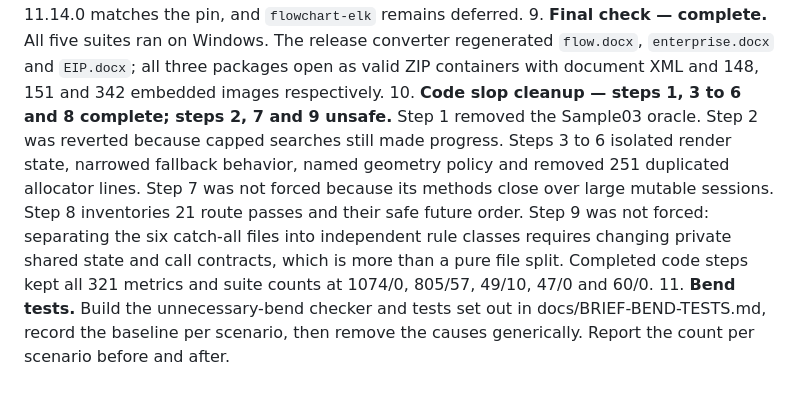
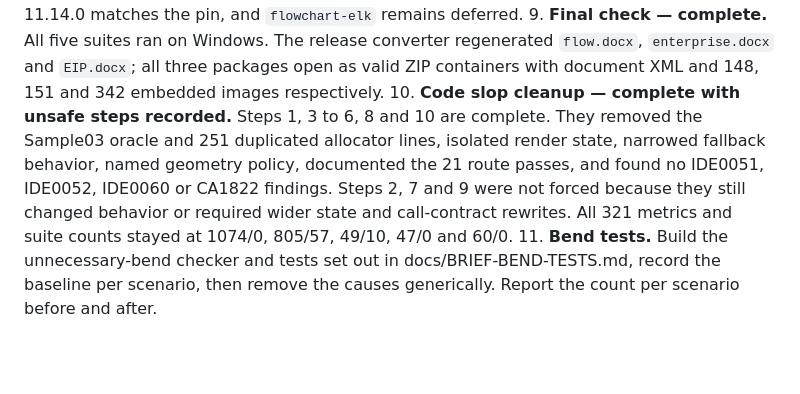
Before and after one commit to VaderConsulting/MarkdownToDocX, a Markdown page: docs/currentstatus.md, the part around the change. Drawn GitHub-style; blank space fills up the shorter version.

Commit message:
Record code cleanup analyzer results

```diff
--- a/docs/currentstatus.md
+++ b/docs/currentstatus.md
@@ -40,7 +40,7 @@ Failed attempt: A142 stopped with the valid best at 51 crossings. A reproduced p
 7. **Remaining test failures — reviewed.** Recognition is 1074/0, NaiadAdapter 47/0 and MDConverter 60/0. RuleValidation remains at its 49/10 baseline. Layout is 805/57; its failures include old curved/default route expectations, old shoulder coordinates, quality-gate failures and the recorded perpendicular-attachment faults. Rule 6 does not permit rewriting those tests, and the recorded investigations did not produce a safe shared fix.
 8. **Housekeeping — complete.** The vendored Mermaid tree has no tracked differences, package version 11.14.0 matches the pin, and `flowchart-elk` remains deferred.
 9. **Final check — complete.** All five suites ran on Windows. The release converter regenerated `flow.docx`, `enterprise.docx` and `EIP.docx`; all three packages open as valid ZIP containers with document XML and 148, 151 and 342 embedded images respectively.
-10. **Code slop cleanup — steps 1, 3 to 6 and 8 complete; steps 2, 7 and 9 unsafe.** Step 1 removed the Sample03 oracle. Step 2 was reverted because capped searches still made progress. Steps 3 to 6 isolated render state, narrowed fallback behavior, named geometry policy and removed 251 duplicated allocator lines. Step 7 was not forced because its methods close over large mutable sessions. Step 8 inventories 21 route passes and their safe future order. Step 9 was not forced: separating the six catch-all files into independent rule classes requires changing private shared state and call contracts, which is more than a pure file split. Completed code steps kept all 321 metrics and suite counts at 1074/0, 805/57, 49/10, 47/0 and 60/0.
+10. **Code slop cleanup — complete with unsafe steps recorded.** Steps 1, 3 to 6, 8 and 10 are complete. They removed the Sample03 oracle and 251 duplicated allocator lines, isolated render state, narrowed fallback behavior, named geometry policy, documented the 21 route passes, and found no IDE0051, IDE0052, IDE0060 or CA1822 findings. Steps 2, 7 and 9 were not forced because they still changed behavior or required wider state and call-contract rewrites. All 321 metrics and suite counts stayed at 1074/0, 805/57, 49/10, 47/0 and 60/0.
 11. **Bend tests.** Build the unnecessary-bend checker and tests set out in docs/BRIEF-BEND-TESTS.md, record the baseline per scenario, then remove the causes generically. Report the count per scenario before and after.
 
 ## Stretch goals
```
Also changed, not shown: docs/CODE-SLOP-ANALYZER-RESULTS.md (added, +16 -0 lines).
